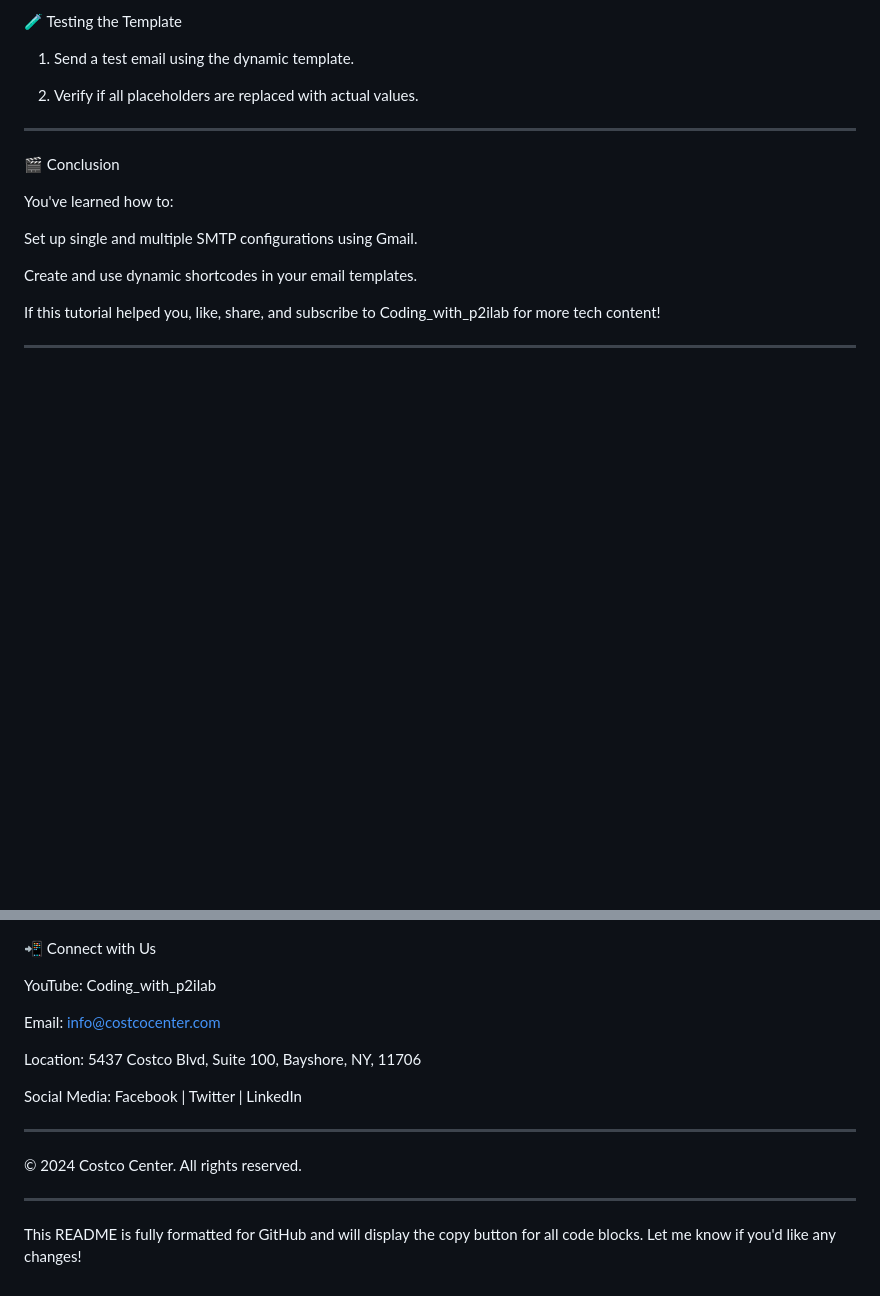
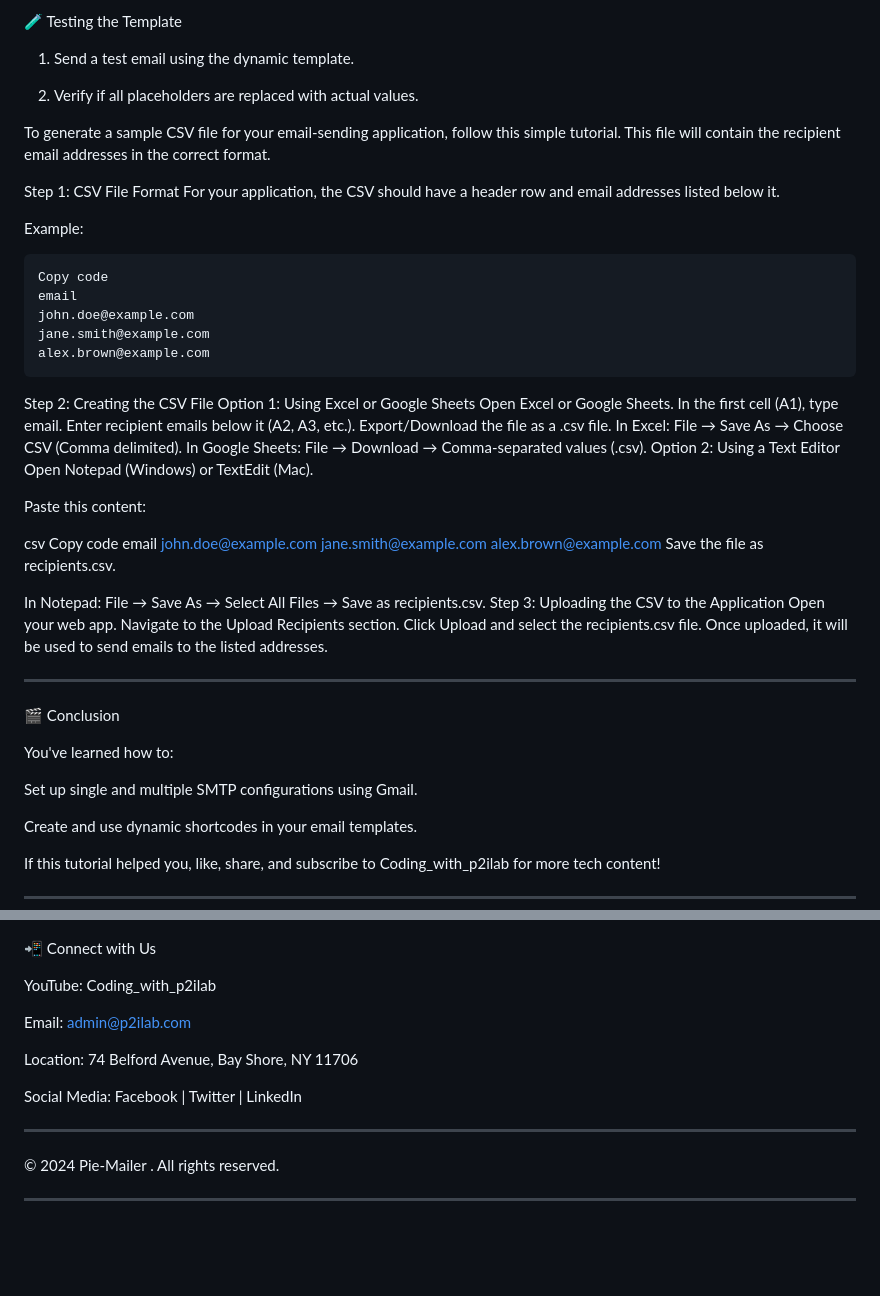
Before and after one commit to Pjdwsazzad/Pie-Mailer-api-application, a Markdown page: README.md, 2 parts joined by grey strips. Rendered like a GitHub page; blank space fills up the shorter version.

````diff
--- a/README.md
+++ b/README.md
@@ -213,6 +213,48 @@ for auto generate Customer's email address
 2. Verify if all placeholders are replaced with actual values.
 
 
+To generate a sample CSV file for your email-sending application, follow this simple tutorial. This file will contain the recipient email addresses in the correct format.
+
+Step 1: CSV File Format
+For your application, the CSV should have a header row and email addresses listed below it.
+
+Example:
+
+```csv
+Copy code
+email
+john.doe@example.com
+jane.smith@example.com
+alex.brown@example.com
+```
+Step 2: Creating the CSV File
+Option 1: Using Excel or Google Sheets
+Open Excel or Google Sheets.
+In the first cell (A1), type email.
+Enter recipient emails below it (A2, A3, etc.).
+Export/Download the file as a .csv file.
+In Excel: File → Save As → Choose CSV (Comma delimited).
+In Google Sheets: File → Download → Comma-separated values (.csv).
+Option 2: Using a Text Editor
+Open Notepad (Windows) or TextEdit (Mac).
+
+Paste this content:
+
+csv
+Copy code
+email
+john.doe@example.com
+jane.smith@example.com
+alex.brown@example.com
+Save the file as recipients.csv.
+
+In Notepad: File → Save As → Select All Files → Save as recipients.csv.
+Step 3: Uploading the CSV to the Application
+Open your web app.
+Navigate to the Upload Recipients section.
+Click Upload and select the recipients.csv file.
+Once uploaded, it will be used to send emails to the listed addresses.
+
 
 
 ---
@@ -235,9 +277,9 @@ If this tutorial helped you, like, share, and subscribe to Coding_with_p2ilab fo
 
 YouTube: Coding_with_p2ilab
 
-Email: info@costcocenter.com
+Email: admin@p2ilab.com
 
-Location: 5437 Costco Blvd, Suite 100, Bayshore, NY, 11706
+Location: 74 Belford Avenue, Bay Shore, NY 11706
 
 Social Media: Facebook | Twitter | LinkedIn
 
@@ -245,9 +287,7 @@ Social Media: Facebook | Twitter | LinkedIn
 
 ---
 
-© 2024 Costco Center. All rights reserved.
+© 2024 Pie-Mailer . All rights reserved.
 
 
 ---
-
-This README is fully formatted for GitHub and will display the copy button for all code blocks. Let me know if you'd like any changes!
````
